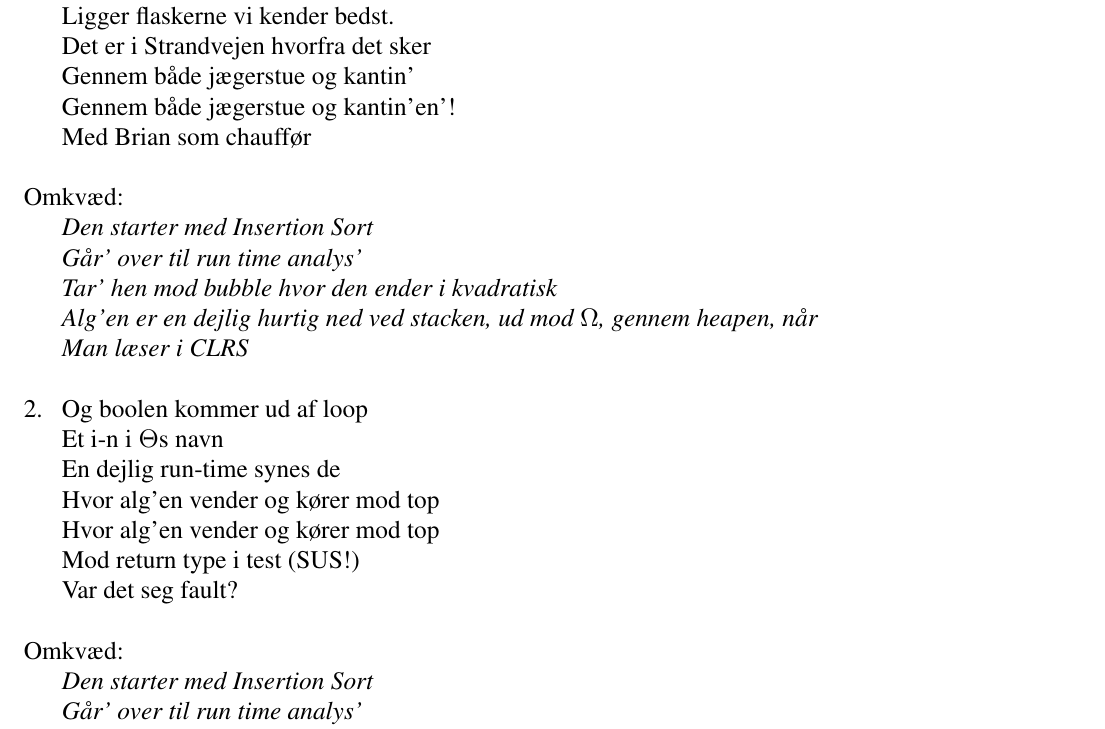
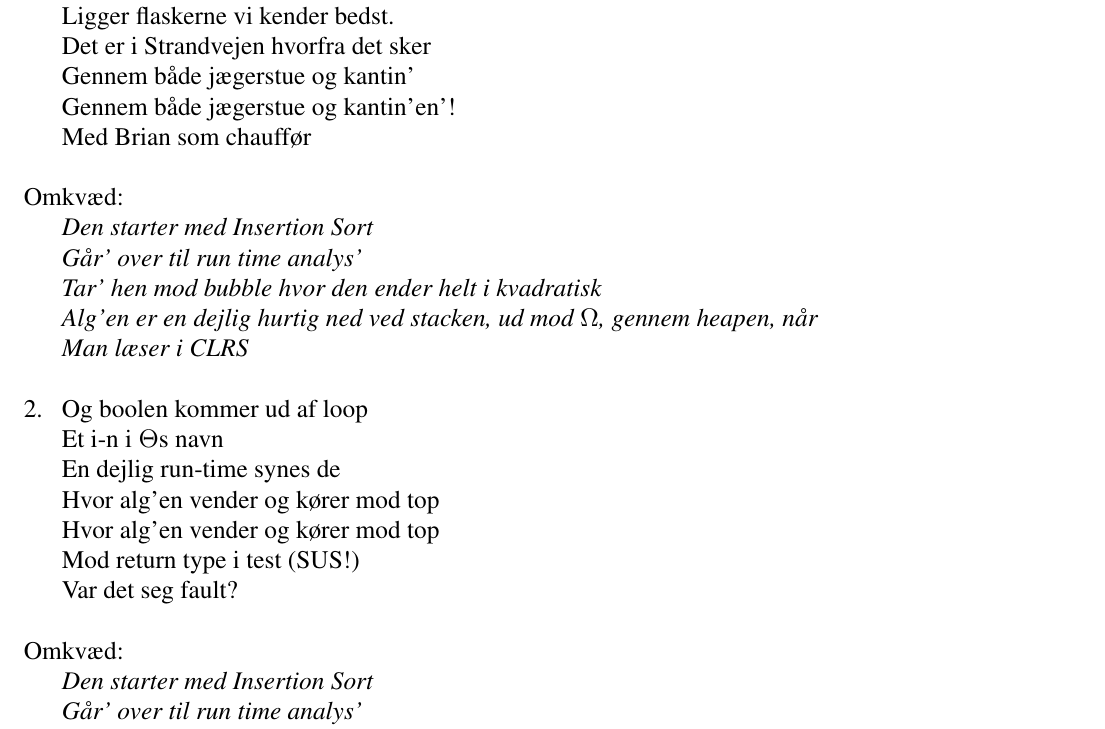
Before and after one commit to f-klubben/sangbog, a LaTeX document (main.tex, which reads sange/CLRS.tex): part of page 29 of 62, cut so that both start at the same text. Compiled offline with pdfLaTeX.

Commit message:
lmao last commit might've been an oopsie
revert last

```diff
--- a/sange/CLRS.tex
+++ b/sange/CLRS.tex
@@ -28,7 +28,7 @@
     \begin{omkvaed}
     Den starter med Insertion Sort
     Går' over til run time analys'
-    Tar' hen mod bubble hvor den ender i kvadratisk
+    Tar' hen mod bubble hvor den ender helt i kvadratisk
     Alg'en er en dejlig hurtig ned ved stacken, ud mod $\Omega$, gennem heapen, når
     Man læser i CLRS
     \end{omkvaed}
```
